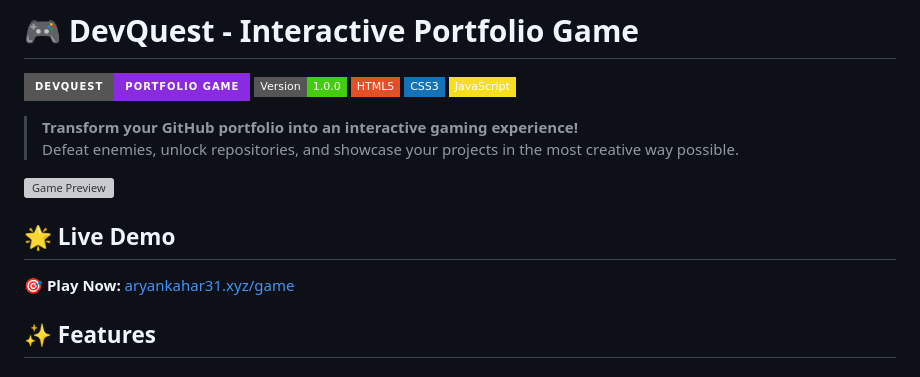
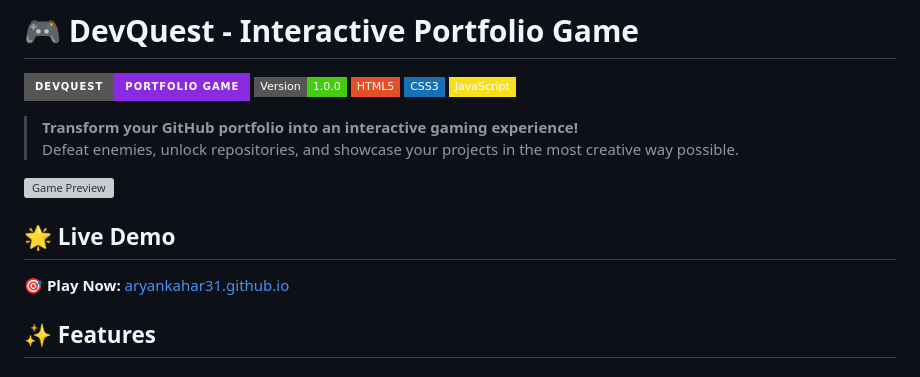
Before and after one commit to aryankahar31/aryankahar31.github.io, a Markdown page: README.md, the part around one of its changes. Rendered like a GitHub page; badges without logos; grey boxes are pictures that could not be loaded.

Commit message:
Revise game preview and demo links in README
Updated links and image in README for game demo.

```diff
--- a/README.md
+++ b/README.md
@@ -13,7 +13,7 @@
 
 ## 🌟 Live Demo
 
-🎯 **Play Now:** [aryankahar31.xyz/game](https://aryankahar31.xyz/game)
+🎯 **Play Now:** [aryankahar31.github.io](https://aryankahar31.github.io)
 
 ## ✨ Features
 
```
Also changed, not shown: other parts of README.md (+1 -1 lines).
